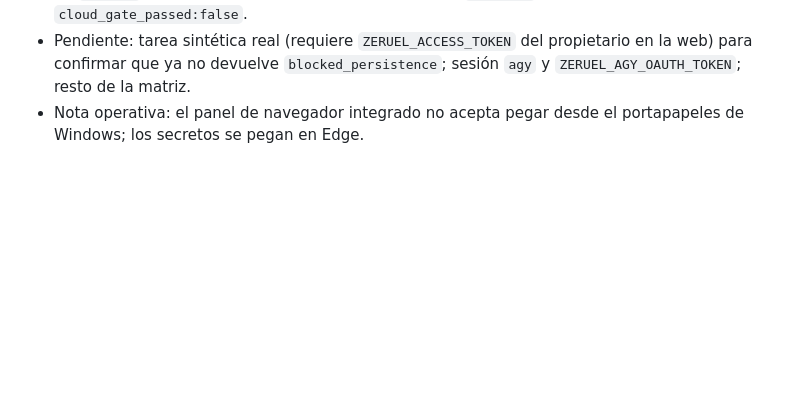
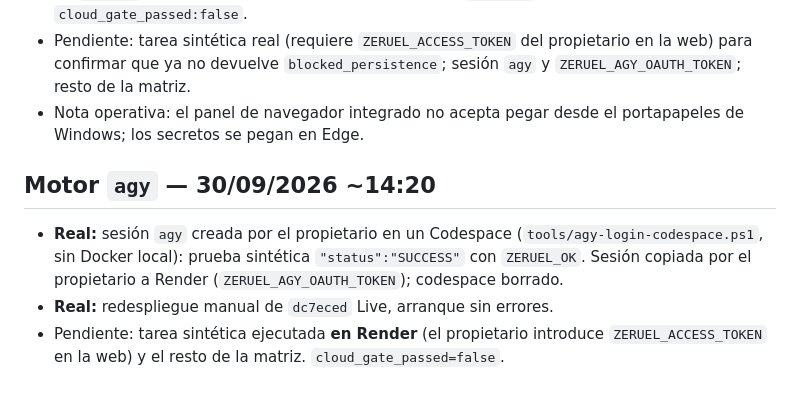
Before and after one commit to zero-phoenix/zeruel, a Markdown page: docs/STATUS.md, the part around the change. GitHub-like rendering; blank space fills up the shorter version.

```diff
--- a/docs/STATUS.md
+++ b/docs/STATUS.md
@@ -96,3 +96,8 @@ El archivo `docs/ci-template.yml` es una plantilla y no está activo. Las prueba
 - **Real:** Render tiene `ZERUEL_CHECKPOINT_DEPLOYMENT_ID`, `ZERUEL_CHECKPOINT_OAUTH_JSON` y `ZERUEL_CHECKPOINT_SECRET` (valores pegados por el propietario; no leídos). Despliegue manual de `c1a1c92` **Live**; log «Zeruel synthetic probe ready»; `/healthz` responde `cloud_gate_passed:false`.
 - Pendiente: tarea sintética real (requiere `ZERUEL_ACCESS_TOKEN` del propietario en la web) para confirmar que ya no devuelve `blocked_persistence`; sesión `agy` y `ZERUEL_AGY_OAUTH_TOKEN`; resto de la matriz.
 - Nota operativa: el panel de navegador integrado no acepta pegar desde el portapapeles de Windows; los secretos se pegan en Edge.
+
+## Motor `agy` — 30/09/2026 ~14:20
+- **Real:** sesión `agy` creada por el propietario en un Codespace (`tools/agy-login-codespace.ps1`, sin Docker local): prueba sintética `"status":"SUCCESS"` con `ZERUEL_OK`. Sesión copiada por el propietario a Render (`ZERUEL_AGY_OAUTH_TOKEN`); codespace borrado.
+- **Real:** redespliegue manual de `dc7eced` Live, arranque sin errores.
+- Pendiente: tarea sintética ejecutada **en Render** (el propietario introduce `ZERUEL_ACCESS_TOKEN` en la web) y el resto de la matriz. `cloud_gate_passed=false`.
```
Also changed, not shown: docs/HANDOFF.md (+17 -4 lines).
